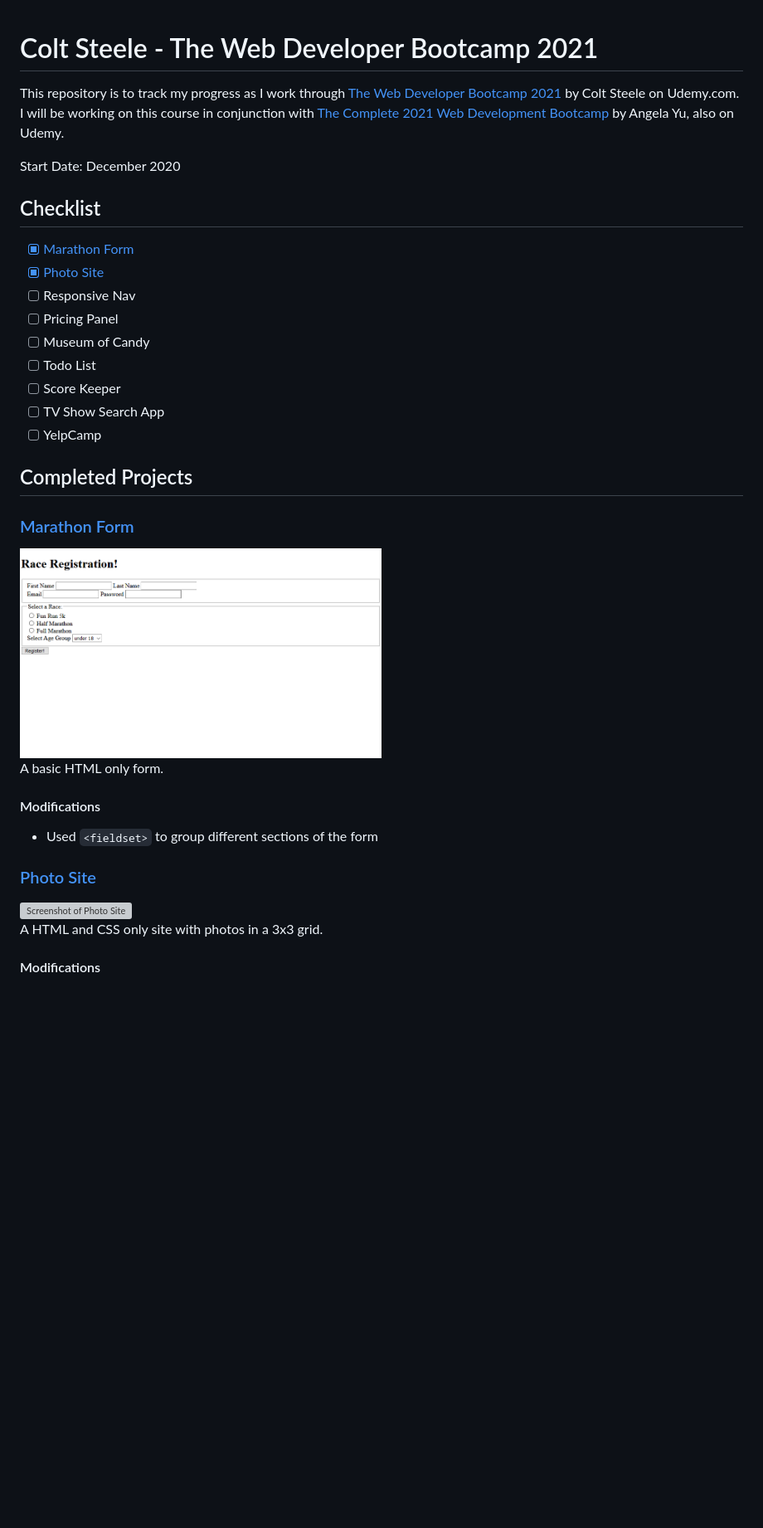
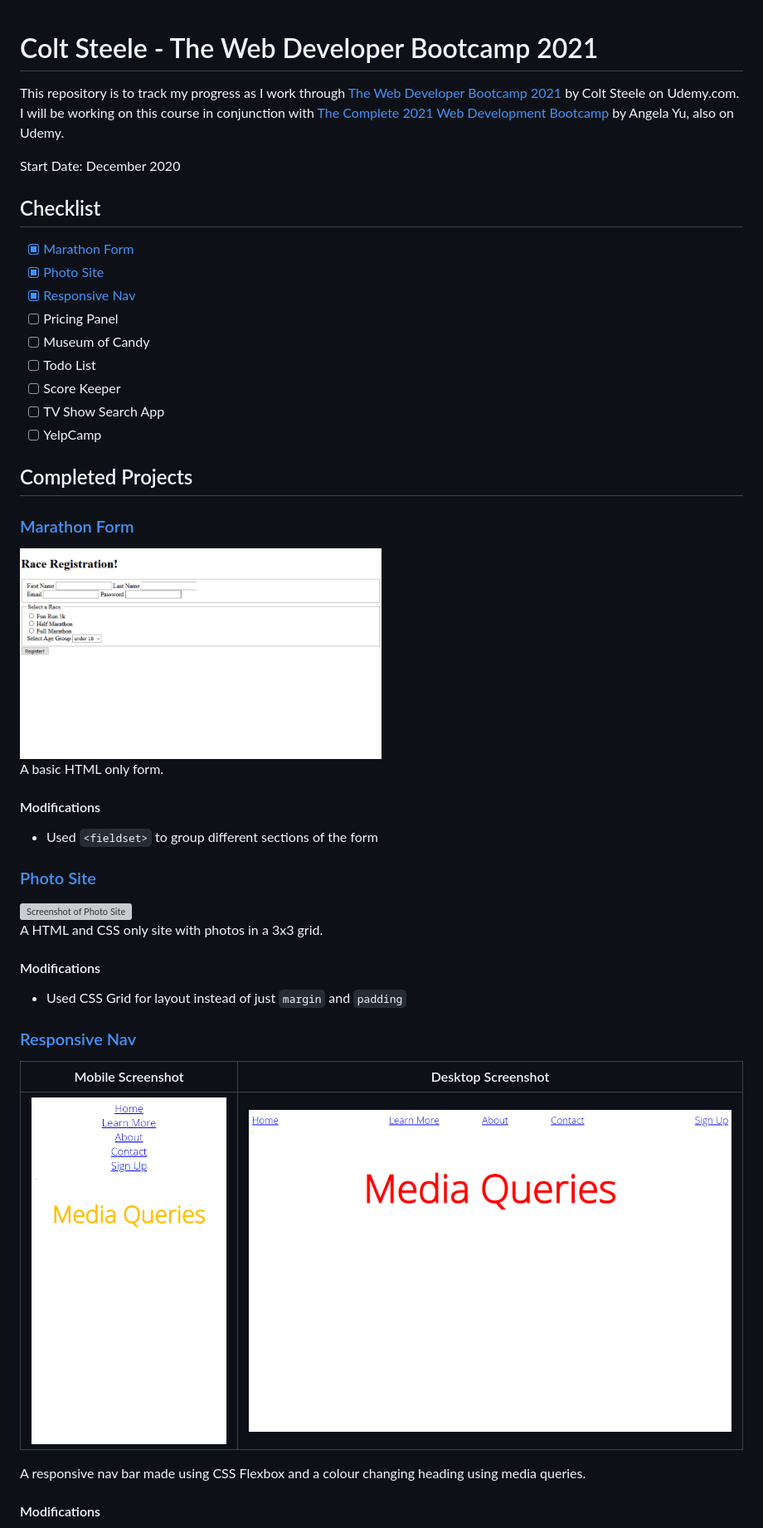
Before and after one commit to mmanogaran/web-dev-colt-steele, a Markdown page: README.md, the part around the change printed below. Shown: that part at 83% size. Rendered like a GitHub page; pictures changed too: images/03-responsive-nav-desktop-screenshot.png (added), images/03-responsive-nav-mobile-screenshot.png (added); blank space fills up the shorter version; grey boxes are pictures that could not be loaded.

Commit message:
Add modified "Responsive Nav"
- Mobile-first CSS
- Smoother transitions between font colors using SASS
- Font size scales while viewport width is within a certain range

```diff
--- a/README.md
+++ b/README.md
@@ -1,5 +1,4 @@
 # Colt Steele - The Web Developer Bootcamp 2021
-
 
 This repository is to track my progress as I work through [The Web Developer Bootcamp 2021](https://www.udemy.com/course/the-web-developer-bootcamp/) by Colt Steele on Udemy.com. I will be working on this course in conjunction with [The Complete 2021 Web Development Bootcamp](https://www.udemy.com/course/the-complete-web-development-bootcamp/) by Angela Yu, also on Udemy.
 
@@ -9,7 +8,7 @@ Start Date: December 2020
 
 - [x] [Marathon Form](#marathon-form)
 - [x] [Photo Site](#photo-site)
-- [ ] Responsive Nav
+- [x] [Responsive Nav](#responsive-nav)
 - [ ] Pricing Panel
 - [ ] Museum of Candy
 - [ ] Todo List
@@ -18,20 +17,33 @@ Start Date: December 2020
 - [ ] YelpCamp
 
 ## Completed Projects
+
 ### [Marathon Form](https://mmanogaran.github.io/web-dev-colt-steele/01-marathon-form/index.html)
-
 
 <img src="images/01-marathon-form-screenshot.png" alt="Screenshot of Marathon Form" width="50%"/>
 
 A basic HTML only form.
-
 #### Modifications
 - Used `<fieldset>` to group different sections of the form
+
 
 ### [Photo Site](https://mmanogaran.github.io/web-dev-colt-steele/02-photo-site/index.html)
 
 <img src="images/02-photo-site-screenshot.png" alt="Screenshot of Photo Site" width="50%"/>
 
 A HTML and CSS only site with photos in a 3x3 grid.
+#### Modifications
+- Used CSS Grid for layout instead of just `margin` and `padding`
+
+
+### [Responsive Nav](https://mmanogaran.github.io/web-dev-colt-steele/03-responsive-nav/index.html)
+
+
+| Mobile Screenshot                                   | Desktop Screenshot                                   |
+| --------------------------------------------------- | ---------------------------------------------------- |
+| ![](images/03-responsive-nav-mobile-screenshot.png) | ![](images/03-responsive-nav-desktop-screenshot.png) |
+
+
+A responsive nav bar made using CSS Flexbox and a colour changing heading using media queries.
 
 #### Modifications
```
Also changed, not shown: other parts of README.md (+3 -1 lines), 3 other files.
